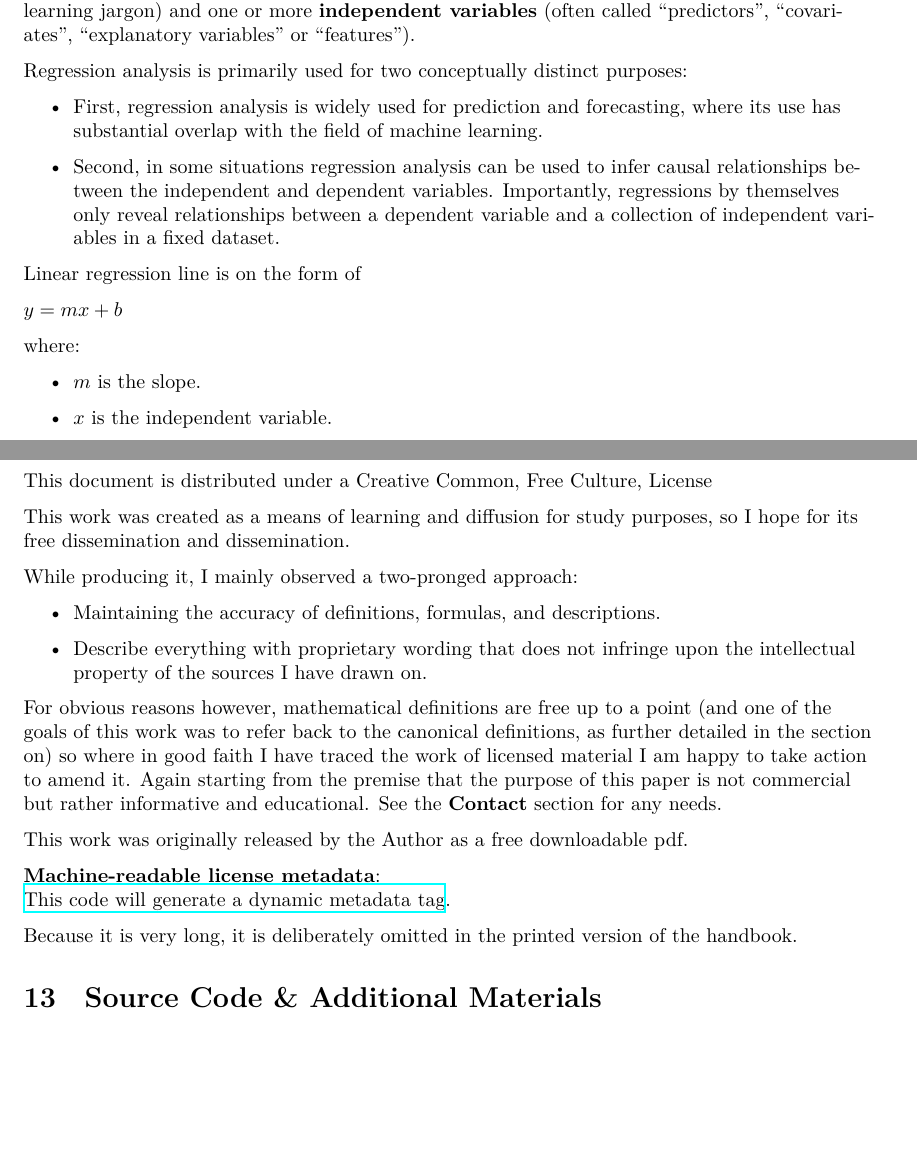
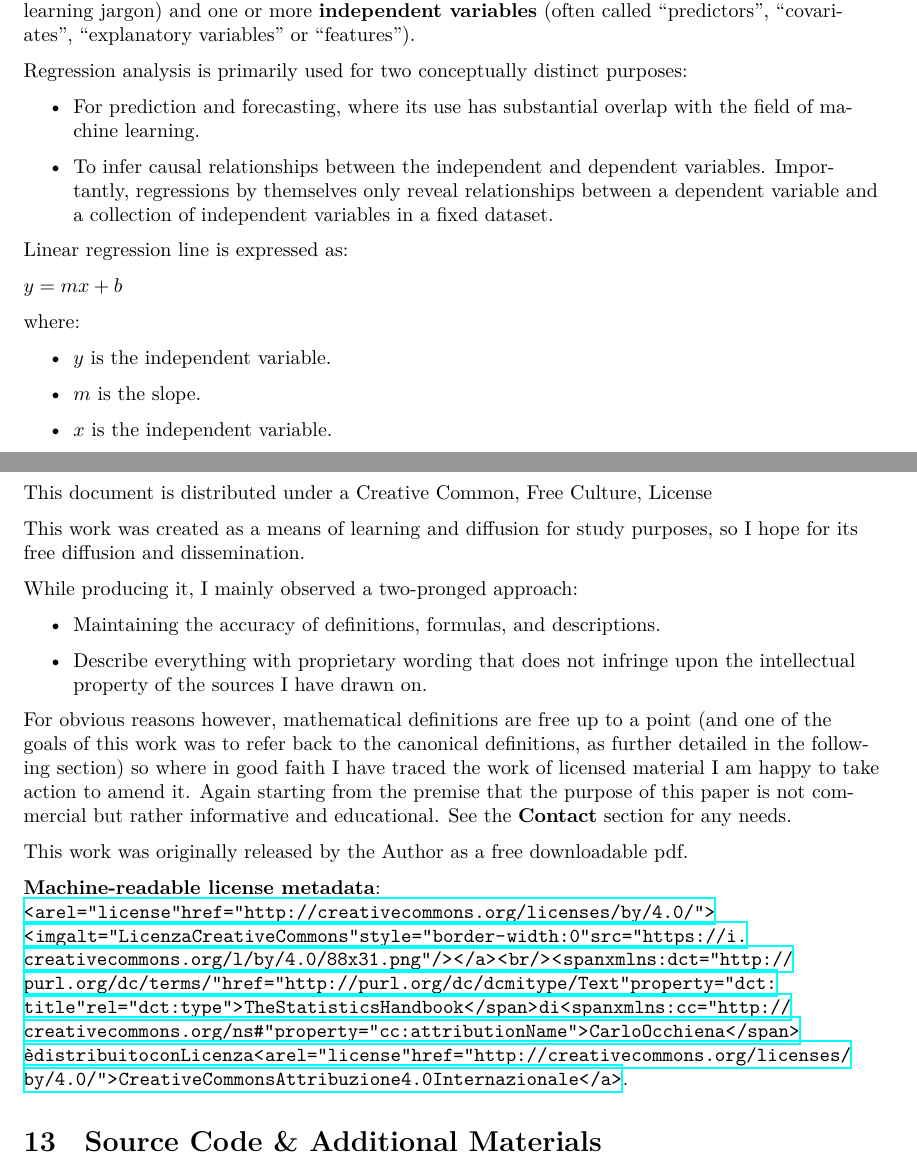
Before and after one commit to carloocchiena/the_statistics_handbook, a LaTeX document (main.tex): two parts of pages 69 and 75 of 78, joined at a grey line, cut so that both start at the same text, the shorter picture padded with empty space. The pictures show the PDF file The Statistics Handbook_COcchiena_main.pdf that the author committed with the source.

Commit message:
Add files via upload

```diff
--- a/main.tex
+++ b/main.tex
@@ -2201,16 +2214,17 @@ Regression analysis is a set of statistical processes for estimating the relatio
 
 Regression analysis is primarily used for two conceptually distinct purposes:
 \begin{itemize}
-    \item First, regression analysis is widely used for prediction and forecasting, where its use has substantial overlap with the field of machine learning.
-    \item Second, in some situations regression analysis can be used to infer causal relationships between the independent and dependent variables. Importantly, regressions by themselves only reveal relationships between a dependent variable and a collection of independent variables in a fixed dataset.
-\end{itemize}
-
-Linear regression line is on the form of
+    \item For prediction and forecasting, where its use has substantial overlap with the field of machine learning.
+    \item To infer causal relationships between the independent and dependent variables. Importantly, regressions by themselves only reveal relationships between a dependent variable and a collection of independent variables in a fixed dataset.
+\end{itemize}
+
+Linear regression line is expressed as:
 
 $y = mx + b$
 
 where:
 \begin{itemize}
+    \item $y$ is the independent variable.
     \item $m$ is the slope.
     \item $x$ is the independent variable.
     \item $b$ is the intercept (the expected mean value of $y$ when all $x$=0, where the function crosses the x-axis).
@@ -2428,7 +2440,7 @@ Attribution 4.0 International (CC BY 4.0)\footnote{\url{https://creativecommons.
 
 This document is distributed under a Creative Common, Free Culture, License
 
-This work was created as a means of learning and diffusion for study purposes, so I hope for its free dissemination and dissemination.
+This work was created as a means of learning and diffusion for study purposes, so I hope for its free diffusion and dissemination.
 
 While producing it, I mainly observed a two-pronged approach:
 \begin{itemize}
@@ -2436,14 +2448,14 @@ While producing it, I mainly observed a two-pronged approach:
     \item Describe everything with proprietary wording that does not infringe upon the intellectual property of the sources I have drawn on.
 \end{itemize}
 
-For obvious reasons however, mathematical definitions are free up to a point (and one of the goals of this work was to refer back to the canonical definitions, as further detailed in the section on) so where in good faith I have traced the work of licensed material I am happy to take action to amend it. Again starting from the premise that the purpose of this paper is not commercial but rather informative and educational. See the \textbf{Contact} section for any needs.
+For obvious reasons however, mathematical definitions are free up to a point (and one of the goals of this work was to refer back to the canonical definitions, as further detailed in the following section) so where in good faith I have traced the work of licensed material I am happy to take action to amend it. Again starting from the premise that the purpose of this paper is not commercial but rather informative and educational. See the \textbf{Contact} section for any needs.
 
 This work was originally released by the Author as a free downloadable pdf.
 
 \textbf{Machine-readable license metadata}:\\
-\href{<a rel="license" href="http://creativecommons.org/licenses/by/4.0/"><img alt="Licenza Creative Commons" style="border-width:0" src="https://i.creativecommons.org/l/by/4.0/88x31.png" /></a><br /><span xmlns:dct="http://purl.org/dc/terms/" href="http://purl.org/dc/dcmitype/Text" property="dct:title" rel="dct:type">The Statistics Handbook</span> di<span xmlns:cc="http://creativecommons.org/ns#" property="cc:attributionName"> Carlo Occhiena</span> è distribuito con Licenza <a rel="license" href="http://creativecommons.org/licenses/by/4.0/">Creative Commons Attribuzione 4.0 Internazionale</a>}{This code will generate a dynamic metadata tag}.
-
-Because it is very long, it is deliberately omitted in the printed version of the handbook.
+\begin{sloppypar}
+\url{<a rel="license" href="http://creativecommons.org/licenses/by/4.0/"><img alt="Licenza Creative Commons" style="border-width:0" src="https://i.creativecommons.org/l/by/4.0/88x31.png" /></a><br /><span xmlns:dct="http://purl.org/dc/terms/" href="http://purl.org/dc/dcmitype/Text" property="dct:title" rel="dct:type">The Statistics Handbook</span> di<span xmlns:cc="http://creativecommons.org/ns#" property="cc:attributionName"> Carlo Occhiena</span> è distribuito con Licenza <a rel="license" href="http://creativecommons.org/licenses/by/4.0/">Creative Commons Attribuzione 4.0 Internazionale</a>}.
+\end{sloppypar}
 
 \section{Source Code \& Additional Materials}
 The source of this handbook, and some additional materials can be found on an open repository on my GitHub, at the following link:
```
Also changed, not shown: The Statistics Handbook_COcchiena_main.pdf, main.tex (17 more changed lines).
